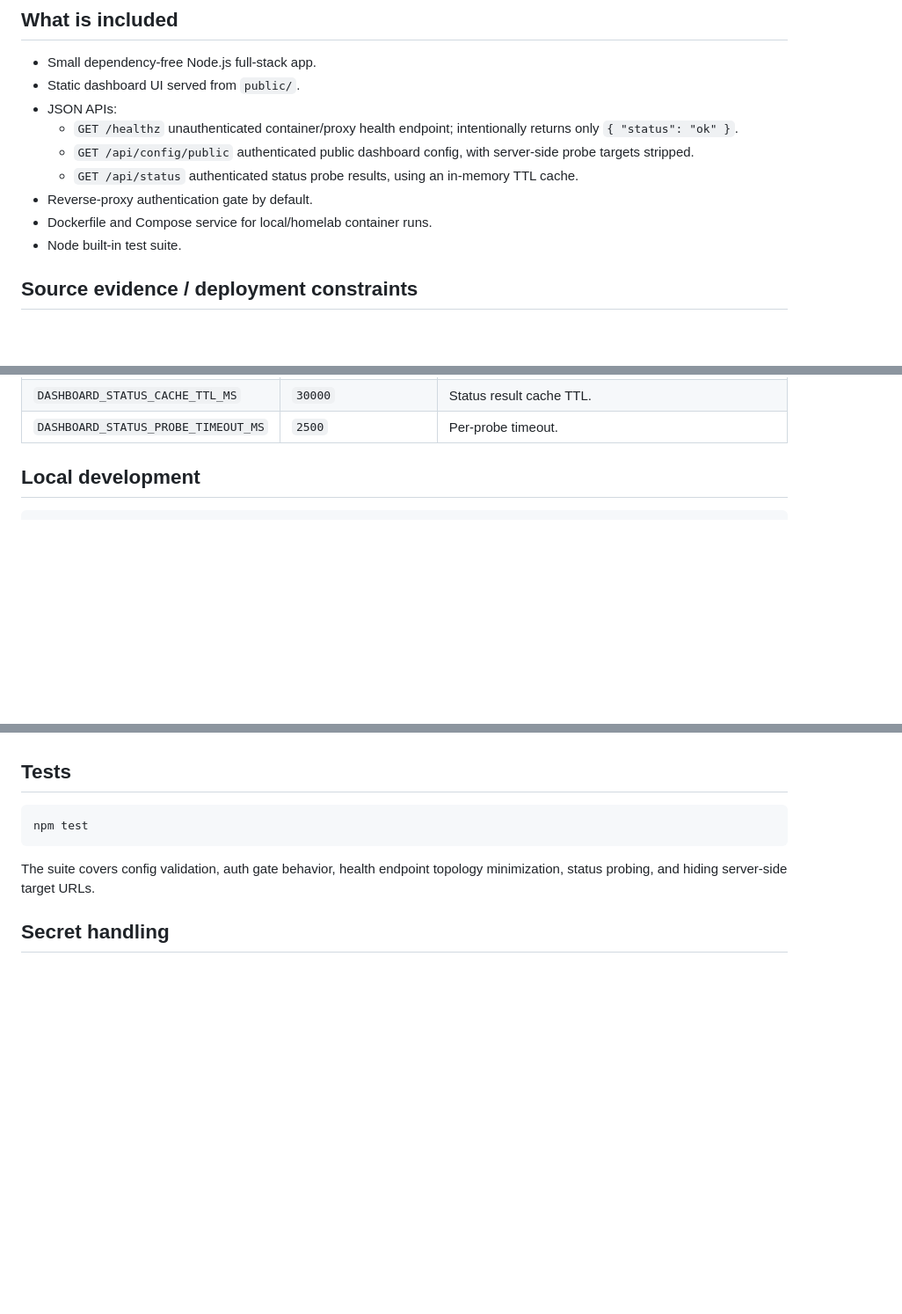
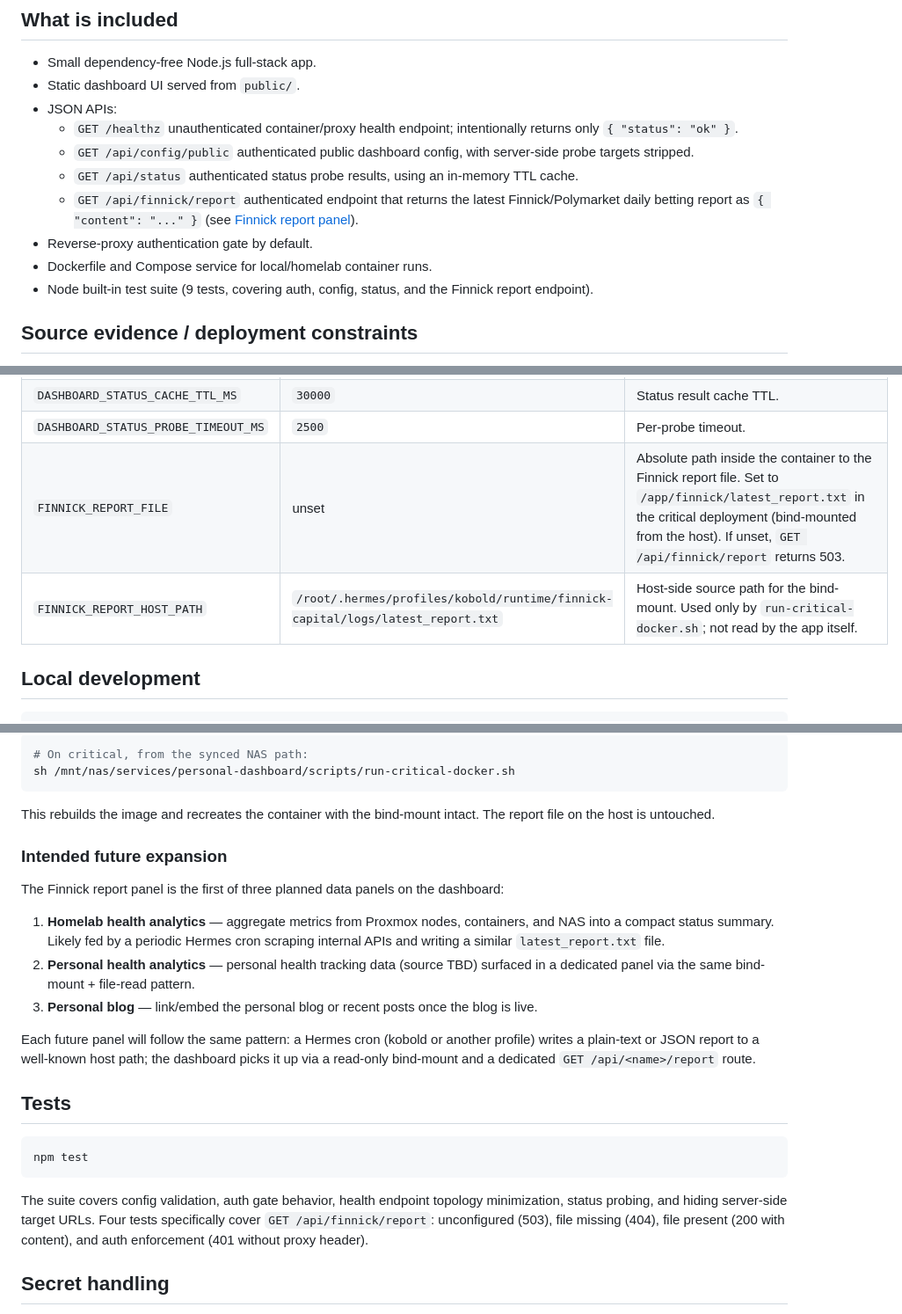
Before and after one commit to LimbicNode42/home-lab, a Markdown page: services/personal-dashboard/README.md, 3 parts joined by grey strips. Shown at 88% size. GitHub-like rendering; blank space fills up the shorter version.

Commit message:
docs(dashboard): document Finnick/Polymarket report panel integration (t_6858bf0c)

````diff
--- a/services/personal-dashboard/README.md
+++ b/services/personal-dashboard/README.md
@@ -12,9 +12,10 @@ Status: implementation/deployment candidate only. Do not deploy, sync Traefik co
   - `GET /healthz` unauthenticated container/proxy health endpoint; intentionally returns only `{ "status": "ok" }`.
   - `GET /api/config/public` authenticated public dashboard config, with server-side probe targets stripped.
   - `GET /api/status` authenticated status probe results, using an in-memory TTL cache.
+  - `GET /api/finnick/report` authenticated endpoint that returns the latest Finnick/Polymarket daily betting report as `{ "content": "..." }` (see [Finnick report panel](#finnick-report-panel)).
 - Reverse-proxy authentication gate by default.
 - Dockerfile and Compose service for local/homelab container runs.
-- Node built-in test suite.
+- Node built-in test suite (9 tests, covering auth, config, status, and the Finnick report endpoint).
 
 ## Source evidence / deployment constraints
 
@@ -94,6 +95,8 @@ Environment variables:
 | `DASHBOARD_ALLOW_DISABLED_AUTH` | unset | Must be `true` to allow disabled auth in production. Avoid this outside a private dev tunnel. |
 | `DASHBOARD_STATUS_CACHE_TTL_MS` | `30000` | Status result cache TTL. |
 | `DASHBOARD_STATUS_PROBE_TIMEOUT_MS` | `2500` | Per-probe timeout. |
+| `FINNICK_REPORT_FILE` | unset | Absolute path inside the container to the Finnick report file. Set to `/app/finnick/latest_report.txt` in the critical deployment (bind-mounted from the host). If unset, `GET /api/finnick/report` returns 503. |
+| `FINNICK_REPORT_HOST_PATH` | `/root/.hermes/profiles/kobold/runtime/finnick-capital/logs/latest_report.txt` | Host-side source path for the bind-mount. Used only by `run-critical-docker.sh`; not read by the app itself. |
 
 ## Local development
 
@@ -152,10 +221,27 @@ For the critical deployment candidate, render the real non-secret `.env` locally
+```bash
+# On critical, from the synced NAS path:
+sh /mnt/nas/services/personal-dashboard/scripts/run-critical-docker.sh
+```
+
+This rebuilds the image and recreates the container with the bind-mount intact. The report file on the host is untouched.
+
+### Intended future expansion
+
+The Finnick report panel is the first of three planned data panels on the dashboard:
+
+1. **Homelab health analytics** — aggregate metrics from Proxmox nodes, containers, and NAS into a compact status summary. Likely fed by a periodic Hermes cron scraping internal APIs and writing a similar `latest_report.txt` file.
+2. **Personal health analytics** — personal health tracking data (source TBD) surfaced in a dedicated panel via the same bind-mount + file-read pattern.
+3. **Personal blog** — link/embed the personal blog or recent posts once the blog is live.
+
+Each future panel will follow the same pattern: a Hermes cron (kobold or another profile) writes a plain-text or JSON report to a well-known host path; the dashboard picks it up via a read-only bind-mount and a dedicated `GET /api/<name>/report` route.
+
 ## Tests
 
 ```bash
 npm test
 ```
 
-The suite covers config validation, auth gate behavior, health endpoint topology minimization, status probing, and hiding server-side target URLs.
+The suite covers config validation, auth gate behavior, health endpoint topology minimization, status probing, and hiding server-side target URLs. Four tests specifically cover `GET /api/finnick/report`: unconfigured (503), file missing (404), file present (200 with content), and auth enforcement (401 without proxy header).
 
 ## Secret handling
 
````
Also changed, not shown: other parts of services/personal-dashboard/README.md (+66 -0 lines).
